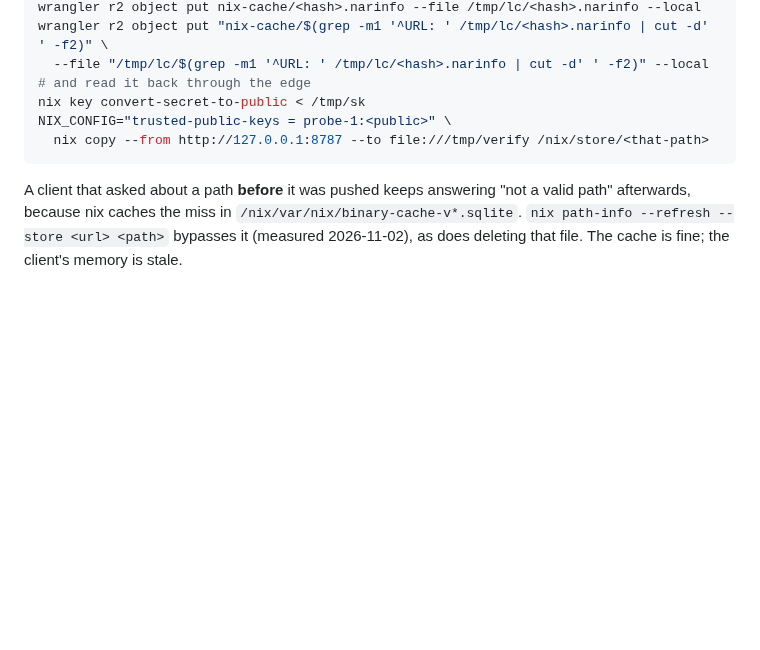
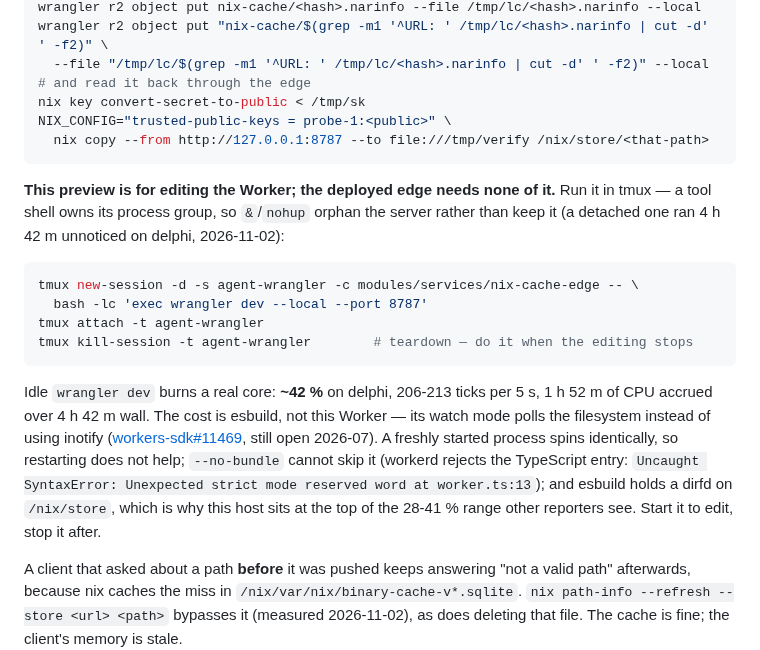
Before and after one commit to shaoyanji/nixconfig, a Markdown page: docs/nix-cache-edge.md, the part around the change. Drawn GitHub-style; blank space fills up the shorter version.

Commit message:
docs: the wrangler preview costs a real core, measured
A detached `wrangler dev` ran 4 h 42 m unnoticed on delphi; the idle cost is
~42 % of a core at 206-213 ticks per 5 s, and it is esbuild's polling watch, not
this Worker. Run the preview in tmux, and stop it when the editing stops.

````diff
--- a/docs/nix-cache-edge.md
+++ b/docs/nix-cache-edge.md
@@ -318,6 +318,28 @@ NIX_CONFIG="trusted-public-keys = probe-1:<public>" \
   nix copy --from http://127.0.0.1:8787 --to file:///tmp/verify /nix/store/<that-path>
 ```
 
+**This preview is for editing the Worker; the deployed edge needs none of it.**
+Run it in tmux — a tool shell owns its process group, so `&`/`nohup` orphan the
+server rather than keep it (a detached one ran 4 h 42 m unnoticed on delphi,
+2026-11-02):
+
+```bash
+tmux new-session -d -s agent-wrangler -c modules/services/nix-cache-edge -- \
+  bash -lc 'exec wrangler dev --local --port 8787'
+tmux attach -t agent-wrangler
+tmux kill-session -t agent-wrangler        # teardown — do it when the editing stops
+```
+
+Idle `wrangler dev` burns a real core: **~42 %** on delphi, 206-213 ticks per 5 s,
+1 h 52 m of CPU accrued over 4 h 42 m wall. The cost is esbuild, not this Worker —
+its watch mode polls the filesystem instead of using inotify
+([workers-sdk#11469](https://github.com/cloudflare/workers-sdk/issues/11469), still
+open 2026-07). A freshly started process spins identically, so restarting does not
+help; `--no-bundle` cannot skip it (workerd rejects the TypeScript entry:
+`Uncaught SyntaxError: Unexpected strict mode reserved word at worker.ts:13`); and
+esbuild holds a dirfd on `/nix/store`, which is why this host sits at the top of
+the 28-41 % range other reporters see. Start it to edit, stop it after.
+
 A client that asked about a path **before** it was pushed keeps answering "not a
 valid path" afterwards, because nix caches the miss in
 `/nix/var/nix/binary-cache-v*.sqlite`. `nix path-info --refresh --store <url>
````
